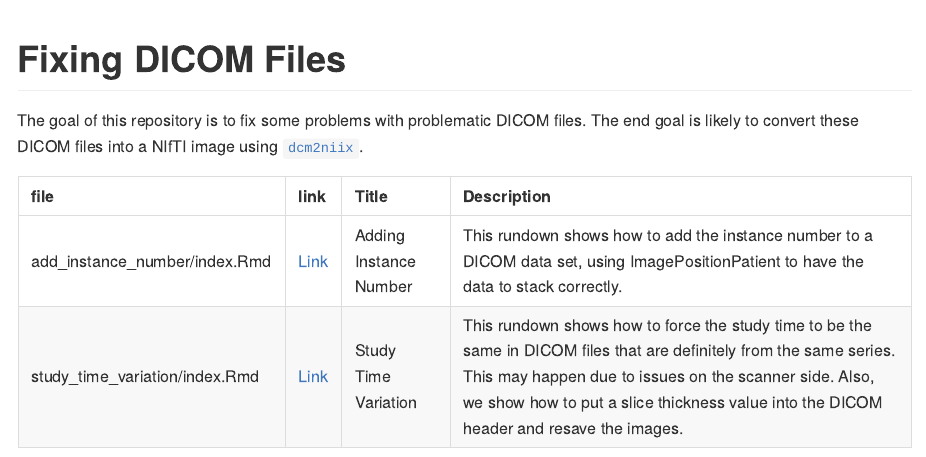
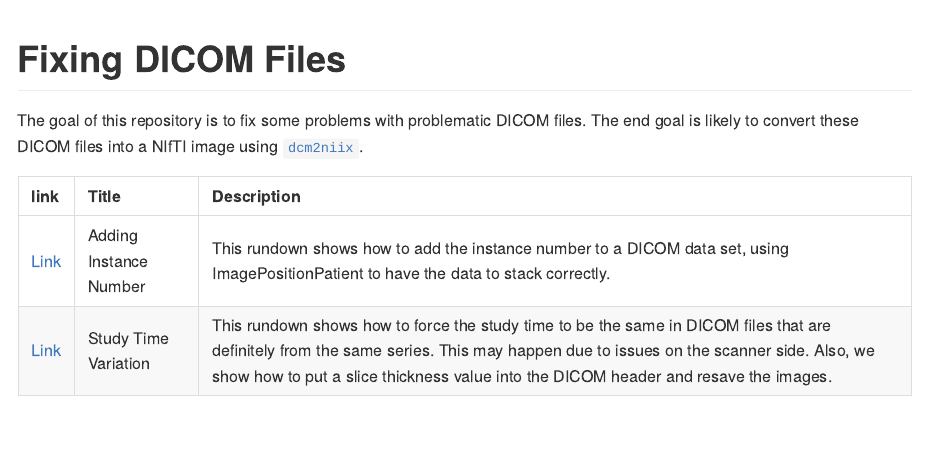
Before and after one commit to muschellij2/fixing_dicom_files, an R Markdown document (README.Rmd): the page in a window 1100 px wide, from its top. The pictures show the output file README.md that the author committed with the source, drawn offline in the style of GitHub.

Commit message:
updated readme table

````diff
--- a/README.Rmd
+++ b/README.Rmd
@@ -46,5 +46,7 @@ df = df %>%
 df = df %>%
   mutate(Description = parse_description(file)) %>%
   ungroup()
+df = df %>%
+  select(-file)
 knitr::kable(df, escape = FALSE)
 ```
````
Also changed, not shown: README.md.
